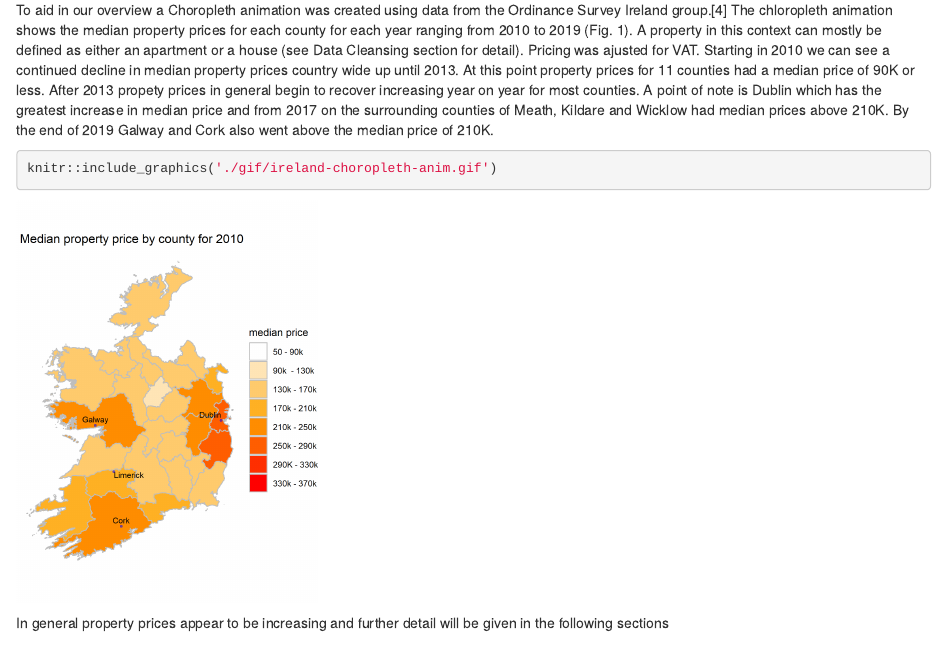
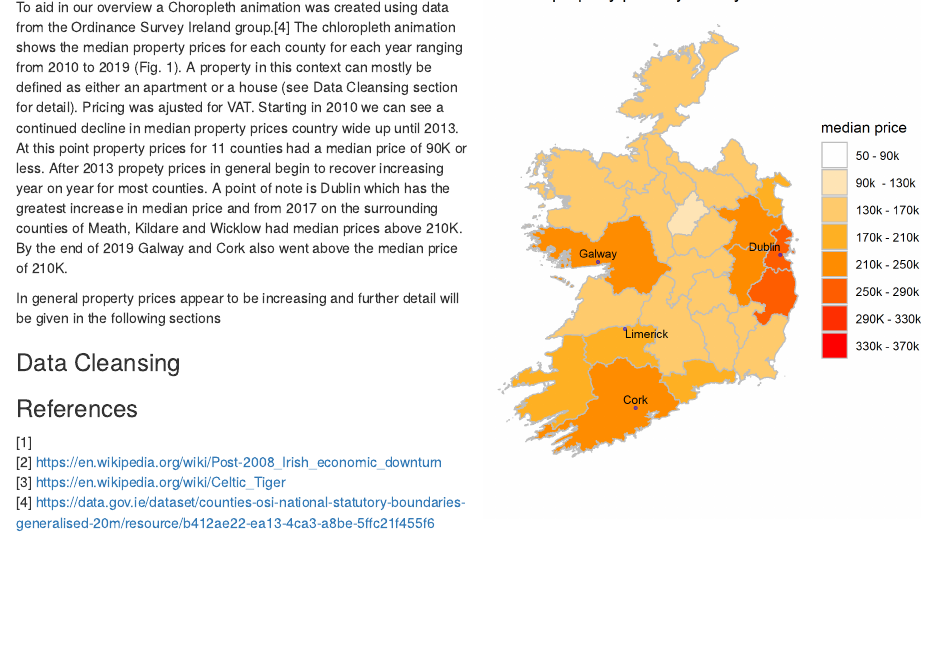
Before and after one commit to ramesh-suragam/Irish-Housing-Proj, an R Markdown document (irish-housing-project.rmd): the page in a window 1100 px wide, from 460 px down before the commit and from 480 px down after it, so that both start at the same text. Rendered offline with R 4.5, knitr and Pandoc, with nearby package versions.

Commit message:
Pushing minor updates to choropleth map

````diff
--- a/irish-housing-project.rmd
+++ b/irish-housing-project.rmd
@@ -17,19 +17,23 @@ The objective of this project is to analyse of the housing market in Ireland fro
 
 The global economic crash of 2008 had a profound effect on the housing market in Ireland.[2] Ireland was severly hit becomming the first european country to offically enter recession status in september of 2008 and which lasted well into 2013 and which effectively brought to an end to what is colloquially refered to as the 'Celtic Tiger', a period of economic growth that originated in the early 1990's.
 
+```{r fig.width= 6, fig.height= 3, out.width= "50%", out.extra='style="float:right; padding:10px"', echo=FALSE}
+knitr::include_graphics('./gif/ireland-choropleth-anim.gif')
+```
+
+
 One of the primary reasons the economy was so deeply effected was due to a property bubble which arose due to poor financial regulatory practices relating to lending and mortage policies by banks.[3]
 
+
 To aid in our overview a Choropleth animation was created using data from the Ordinance Survey Ireland group.[4] The chloropleth animation shows the median property prices for each county for each year ranging from 2010 to 2019 (Fig. 1). A property in this context can mostly be defined as either an apartment or a house (see Data Cleansing section for detail). Pricing was ajusted for VAT. Starting in 2010 we can see a continued decline in median property prices country wide up until 2013. At this point property prices for 11 counties had a median price of 90K or less. After 2013 propety prices in general begin to recover increasing year on year for most counties. A point of note is Dublin which has the greatest increase in median price and from 2017 on the surrounding counties of Meath, Kildare and Wicklow had median prices above 210K. By the end of 2019 Galway and Cork also went above the median price of 210K.
-
-```{r, out.width = "300px"}
-knitr::include_graphics('./gif/ireland-choropleth-anim.gif')
-```
 
 
 
 In general property prices appear to be increasing and further detail will be given in the following sections
 
-## Data Cleansing
+
+
+### Data Cleansing
 
 
 
````
Also changed, not shown: choropleth/choro_map.rmd (+1 -1 lines), choropleth/choro_map.html, gif/ireland-choropleth-anim.gif, irish-housing-project.html.
